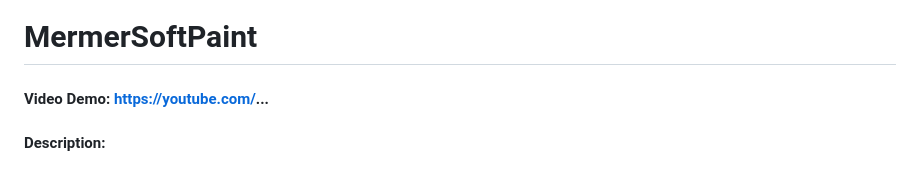
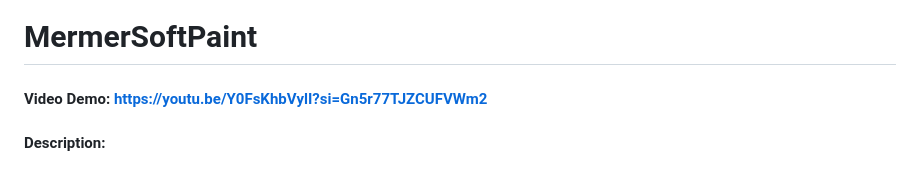
Before and after one commit to merique-richardes/MermerSoftPaint, a Markdown page: README.md, the part around the change. Rendered like a GitHub page.

Commit message:
Update README.md
added youtube link

```diff
--- a/README.md
+++ b/README.md
@@ -1,5 +1,5 @@
 # MermerSoftPaint
-#### Video Demo:  https://youtube.com/...
+#### Video Demo:  https://youtu.be/Y0FsKhbVylI?si=Gn5r77TJZCUFVWm2
 #### Description:
 #### MermerSoftPaint is a bitmap painting webapp made using JavaScript. I decided to make it because me and my friends like to create art using deprecated painting softwares. I thought it would be fun imitate our beloved drawing tools myself. This project was made with the intention of teaching myself javascript, CLI git, and to fullfill the final project requirements of the cs50x Harvard OpenCourseWare. In the future, I would like to turn MermerSoftPaint into a usable, lightweight painting software.
 ## Design Choices:
```
